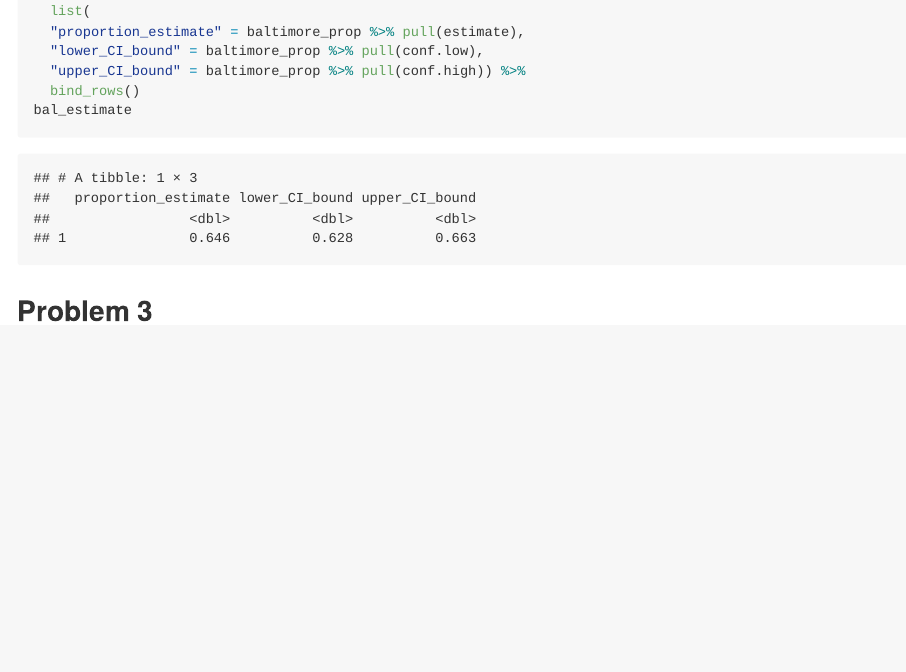
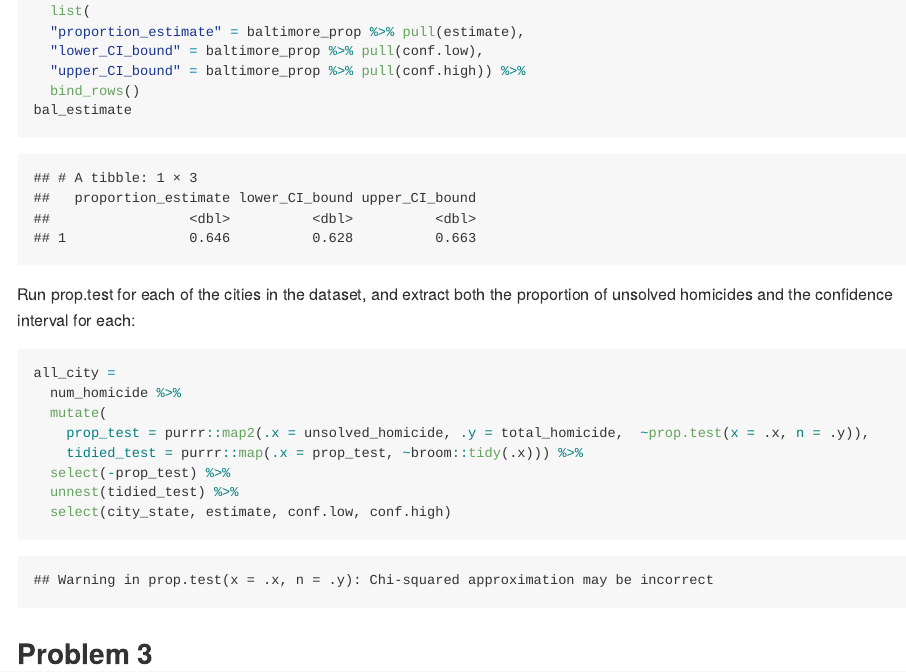
Before and after one commit to ZoraLii/p8105_hw5_jl6321, an R Markdown document (p8105_hw5_jl6321.Rmd): the page in a window 1100 px wide, from 1580 px down. The pictures show the output file p8105_hw5_jl6321.md that the author committed with the source, drawn offline in the style of GitHub.

Commit message:
Ran prop.test for all cities and extracted their proportion estimates and confidence intervals

````diff
--- a/p8105_hw5_jl6321.Rmd
+++ b/p8105_hw5_jl6321.Rmd
@@ -71,6 +71,18 @@ bal_estimate =
 bal_estimate
 ```
 
+Run prop.test for each of the cities in the dataset, and extract both the proportion of unsolved homicides and the confidence interval for each:
+
+```{r}
+all_city =
+  num_homicide %>%
+  mutate(
+    prop_test = purrr::map2(.x = unsolved_homicide, .y = total_homicide,  ~prop.test(x = .x, n = .y)),
+    tidied_test = purrr::map(.x = prop_test, ~broom::tidy(.x))) %>%
+  select(-prop_test) %>%
+  unnest(tidied_test) %>%
+  select(city_state, estimate, conf.low, conf.high)
+```
 
 
 ## Problem 3
````
Also changed, not shown: p8105_hw5_jl6321.md.
